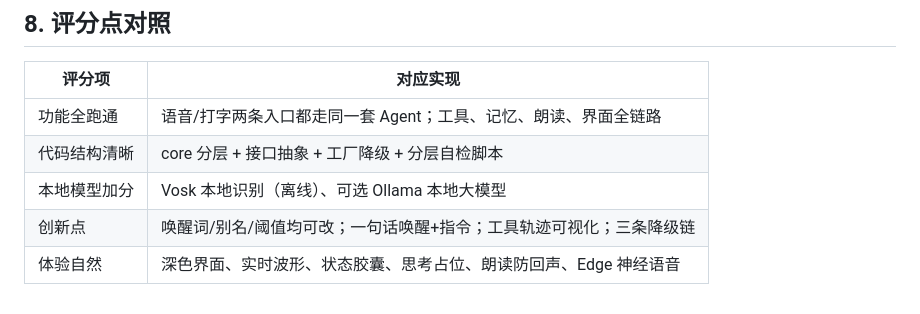
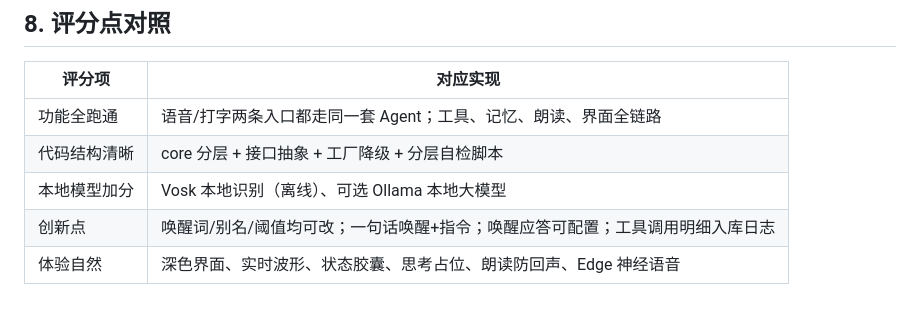
Before and after one commit to Yanami-Anna12/xiaoqing-voice-assistant, a Markdown page: docs/architecture.md, the part around one of its changes. GitHub-like rendering.

```diff
--- a/docs/architecture.md
+++ b/docs/architecture.md
@@ -143,5 +143,5 @@ return llm.complete(messages, tools=None).content
 | 功能全跑通 | 语音/打字两条入口都走同一套 Agent；工具、记忆、朗读、界面全链路 |
 | 代码结构清晰 | core 分层 + 接口抽象 + 工厂降级 + 分层自检脚本 |
 | 本地模型加分 | Vosk 本地识别（离线）、可选 Ollama 本地大模型 |
-| 创新点 | 唤醒词/别名/阈值均可改；一句话唤醒+指令；工具轨迹可视化；三条降级链 |
+| 创新点 | 唤醒词/别名/阈值均可改；一句话唤醒+指令；唤醒应答可配置；工具调用明细入库日志 |
 | 体验自然 | 深色界面、实时波形、状态胶囊、思考占位、朗读防回声、Edge 神经语音 |
```
Also changed, not shown: other parts of docs/architecture.md (+1 -1 lines), README.md (+2 -2 lines), docs/demo.md (+2 -2 lines), docs/images/ui-guide.png, docs/images/ui-live.png, docs/images/ui-preview.png, 4 other files.
